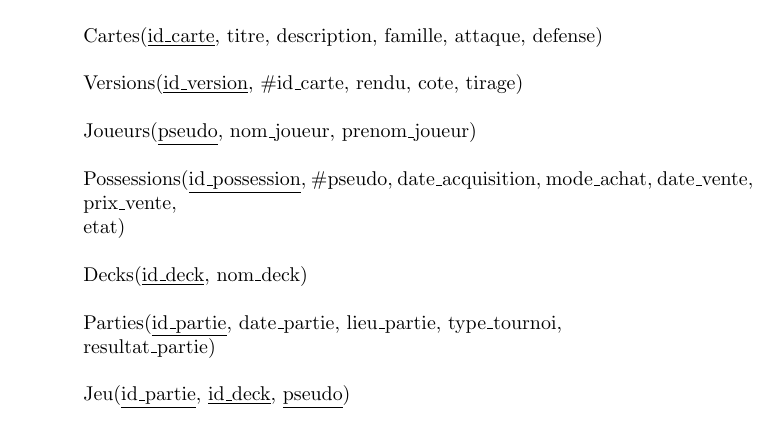
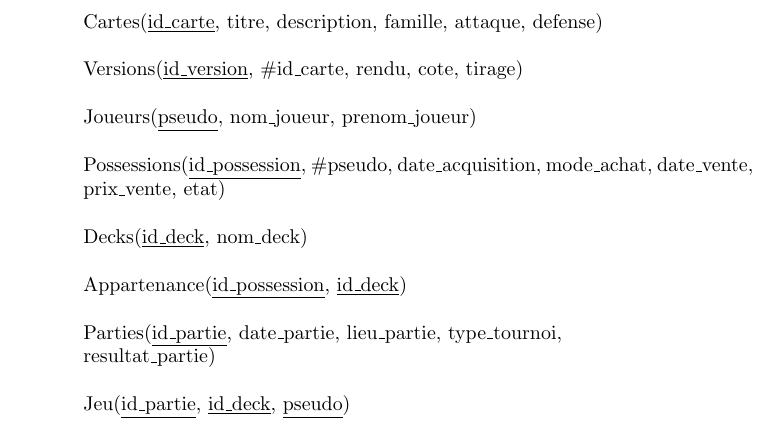
Before and after one commit to Maelleto-do/Database-monitor, a LaTeX document (doc/Rapport.tex): part of the page, cut so that both start at the same text. Compiled offline with pdfLaTeX.

Commit message:
modele_relationnel: added relation `Appartenance`
Indeed, one `Possession` can be part of many `Decks`.
`Appartenance` is the link between a `Possession` and a `Deck`.

```diff
--- a/doc/Rapport.tex
+++ b/doc/Rapport.tex
@@ -15,9 +15,9 @@
     \item[] Cartes(\underline{id\_carte}, titre, description, famille, attaque, defense) \\
     \item[] Versions(\underline{id\_version}, \#id\_carte, rendu, cote, tirage) \\
     \item[] Joueurs(\underline{pseudo}, nom\_joueur, prenom\_joueur) \\
-    \item[] Possessions(\underline{id\_possession}, \#pseudo, date\_acquisition, mode\_achat, date\_vente, prix\_vente,
-    \item[] etat) \\
+    \item[] Possessions(\underline{id\_possession}, \#pseudo, date\_acquisition, mode\_achat, date\_vente, prix\_vente, etat) \\
     \item[] Decks(\underline{id\_deck}, nom\_deck) \\
+    \item[] Appartenance(\underline{id\_possession}, \underline{id\_deck}) \\
     \item[] Parties(\underline{id\_partie}, date\_partie, lieu\_partie, type\_tournoi,
     \item[] resultat\_partie) \\
     \item[] Jeu(\underline{id\_partie}, \underline{id\_deck}, \underline{pseudo}) \\
```
